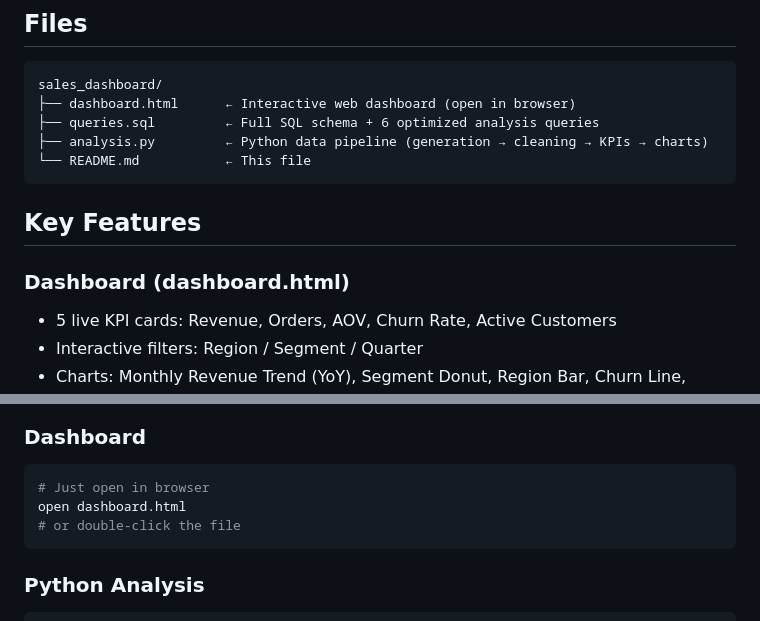
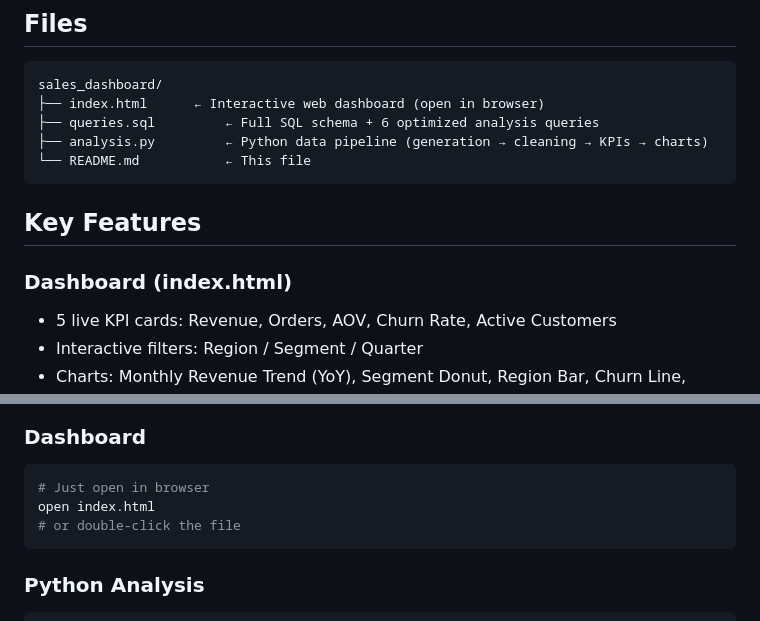
Before and after one commit to LokeshSangrame/Sales-Customer-Analytics-Dashboard, a Markdown page: README.md, 2 parts joined by grey strips. Rendered like a GitHub page.

````diff
--- a/README.md
+++ b/README.md
@@ -15,7 +15,7 @@ An end-to-end analytics solution built to analyze sales trends, customer segment
 ## Files
 ```
 sales_dashboard/
-├── dashboard.html      ← Interactive web dashboard (open in browser)
+├── index.html      ← Interactive web dashboard (open in browser)
 ├── queries.sql         ← Full SQL schema + 6 optimized analysis queries
 ├── analysis.py         ← Python data pipeline (generation → cleaning → KPIs → charts)
 └── README.md           ← This file
@@ -23,7 +23,7 @@ sales_dashboard/
 
 ## Key Features
 
-### Dashboard (dashboard.html)
+### Dashboard (index.html)
 - 5 live KPI cards: Revenue, Orders, AOV, Churn Rate, Active Customers
 - Interactive filters: Region / Segment / Quarter
 - Charts: Monthly Revenue Trend (YoY), Segment Donut, Region Bar, Churn Line, Category Bar
@@ -56,7 +56,7 @@ sales_dashboard/
 ### Dashboard
 ```bash
 # Just open in browser
-open dashboard.html
+open index.html
 # or double-click the file
 ```
 
````
